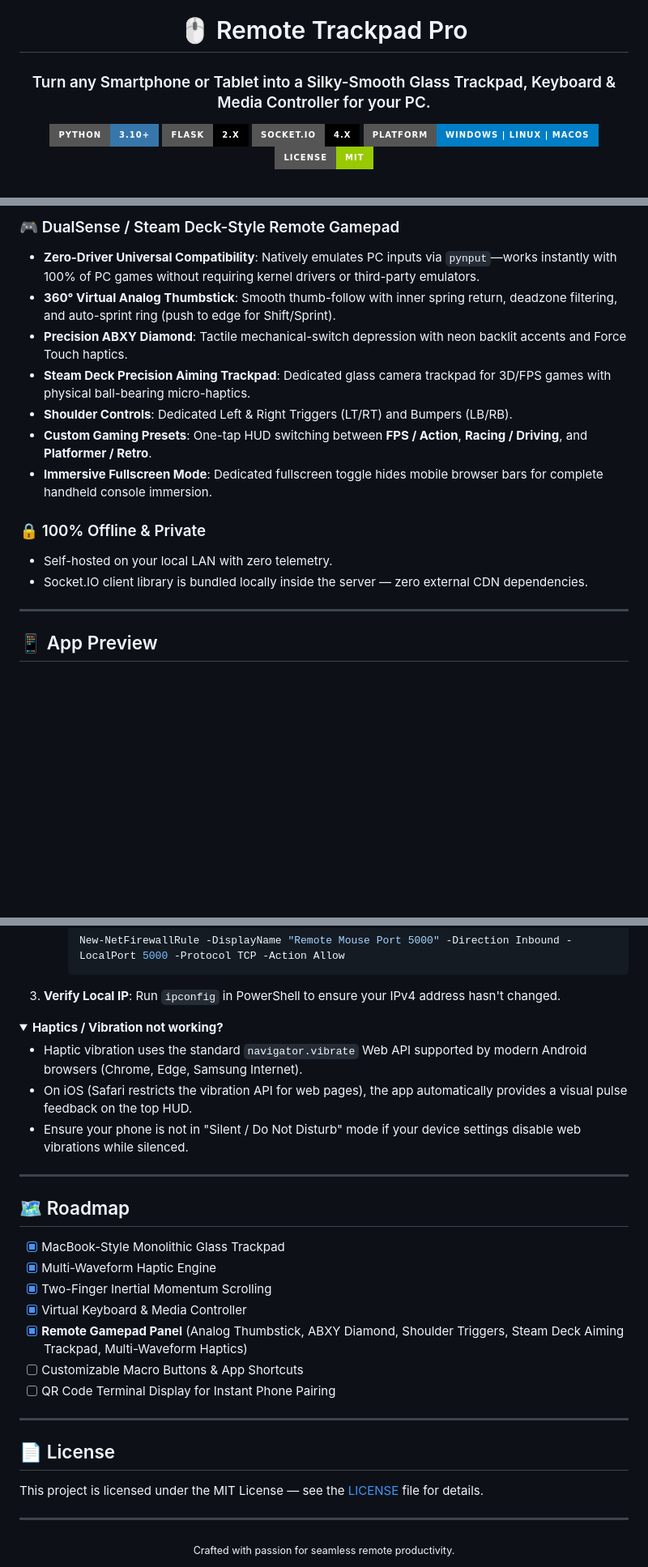
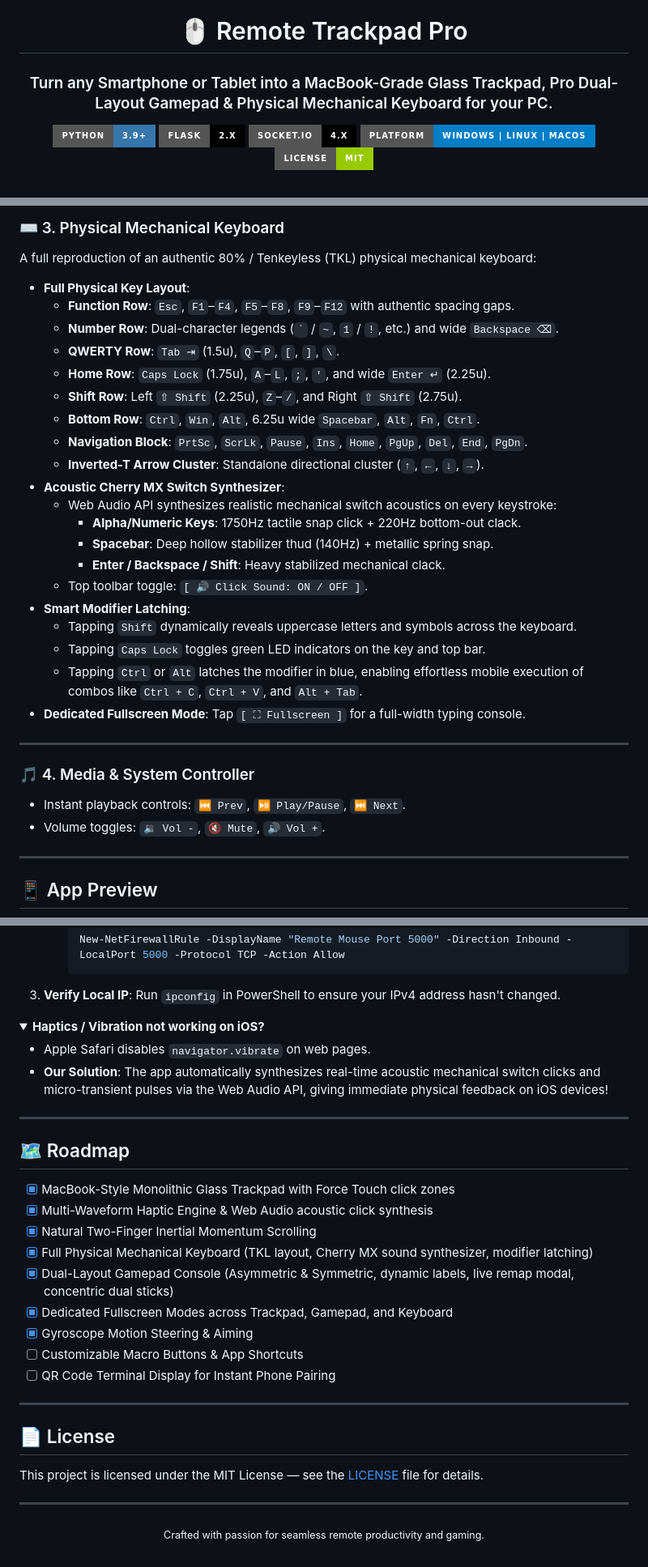
Before and after one commit to AgrShubham/remote_mouse, a Markdown page: README.md, 3 parts joined by grey strips. Shown at 81% size. Rendered like a GitHub page; folded sections open; badges without logos; blank space fills up the shorter version.

```diff
--- a/README.md
+++ b/README.md
@@ -1,9 +1,9 @@
 <div align="center">
 
 # 🖱️ Remote Trackpad Pro
-### Turn any Smartphone or Tablet into a Silky-Smooth Glass Trackpad, Keyboard & Media Controller for your PC.
+### Turn any Smartphone or Tablet into a MacBook-Grade Glass Trackpad, Pro Dual-Layout Gamepad & Physical Mechanical Keyboard for your PC.
 
-[![Python](https://img.shields.io/badge/Python-3.10%2B-3776AB?style=for-the-badge&logo=python&logoColor=white)](https://www.python.org/)
+[![Python](https://img.shields.io/badge/Python-3.9%2B-3776AB?style=for-the-badge&logo=python&logoColor=white)](https://www.python.org/)
 [![Flask](https://img.shields.io/badge/Flask-2.x-000000?style=for-the-badge&logo=flask&logoColor=white)](https://flask.palletsprojects.com/)
 [![Socket.IO](https://img.shields.io/badge/Socket.io-4.x-010101?style=for-the-badge&logo=socket.io&logoColor=white)](https://socket.io/)
 [![Platform](https://img.shields.io/badge/Platform-Windows%20%7C%20Linux%20%7C%20macOS-blue?style=for-the-badge&logo=windows&logoColor=white)](#)
@@ -55,16 +79,33 @@ No apps to install on your phone — simply connect to the same Wi-Fi network, n
 
-### 🎮 DualSense / Steam Deck-Style Remote Gamepad
-- **Zero-Driver Universal Compatibility**: Natively emulates PC inputs via `pynput`—works instantly with 100% of PC games without requiring kernel drivers or third-party emulators.
-- **360° Virtual Analog Thumbstick**: Smooth thumb-follow with inner spring return, deadzone filtering, and auto-sprint ring (push to edge for Shift/Sprint).
-- **Precision ABXY Diamond**: Tactile mechanical-switch depression with neon backlit accents and Force Touch haptics.
-- **Steam Deck Precision Aiming Trackpad**: Dedicated glass camera trackpad for 3D/FPS games with physical ball-bearing micro-haptics.
-- **Shoulder Controls**: Dedicated Left & Right Triggers (LT/RT) and Bumpers (LB/RB).
-- **Custom Gaming Presets**: One-tap HUD switching between **FPS / Action**, **Racing / Driving**, and **Platformer / Retro**.
-- **Immersive Fullscreen Mode**: Dedicated fullscreen toggle hides mobile browser bars for complete handheld console immersion.
+### ⌨️ 3. Physical Mechanical Keyboard
+A full reproduction of an authentic 80% / Tenkeyless (TKL) physical mechanical keyboard:
 
-### 🔒 100% Offline & Private
-- Self-hosted on your local LAN with zero telemetry.
-- Socket.IO client library is bundled locally inside the server — zero external CDN dependencies.
+- **Full Physical Key Layout**:
+  - **Function Row**: `Esc`, `F1`–`F4`, `F5`–`F8`, `F9`–`F12` with authentic spacing gaps.
+  - **Number Row**: Dual-character legends (`` ` `` / `~`, `1` / `!`, etc.) and wide `Backspace ⌫`.
+  - **QWERTY Row**: `Tab ⇥` (1.5u), `Q`–`P`, `[`, `]`, `\`.
+  - **Home Row**: `Caps Lock` (1.75u), `A`–`L`, `;`, `'`, and wide `Enter ↵` (2.25u).
+  - **Shift Row**: Left `⇧ Shift` (2.25u), `Z`–`/`, and Right `⇧ Shift` (2.75u).
+  - **Bottom Row**: `Ctrl`, `Win`, `Alt`, 6.25u wide `Spacebar`, `Alt`, `Fn`, `Ctrl`.
+  - **Navigation Block**: `PrtSc`, `ScrLk`, `Pause`, `Ins`, `Home`, `PgUp`, `Del`, `End`, `PgDn`.
+  - **Inverted-T Arrow Cluster**: Standalone directional cluster (`↑`, `←`, `↓`, `→`).
+- **Acoustic Cherry MX Switch Synthesizer**:
+  - Web Audio API synthesizes realistic mechanical switch acoustics on every keystroke:
+    - **Alpha/Numeric Keys**: 1750Hz tactile snap click + 220Hz bottom-out clack.
+    - **Spacebar**: Deep hollow stabilizer thud (140Hz) + metallic spring snap.
+    - **Enter / Backspace / Shift**: Heavy stabilized mechanical clack.
+  - Top toolbar toggle: `[ 🔊 Click Sound: ON / OFF ]`.
+- **Smart Modifier Latching**:
+  - Tapping `Shift` dynamically reveals uppercase letters and symbols across the keyboard.
+  - Tapping `Caps Lock` toggles green LED indicators on the key and top bar.
+  - Tapping `Ctrl` or `Alt` latches the modifier in blue, enabling effortless mobile execution of combos like `Ctrl + C`, `Ctrl + V`, and `Alt + Tab`.
+- **Dedicated Fullscreen Mode**: Tap `[ ⛶ Fullscreen ]` for a full-width typing console.
+
+---
+
+### 🎵 4. Media & System Controller
+- Instant playback controls: `⏮ Prev`, `⏯ Play/Pause`, `⏭ Next`.
+- Volume toggles: `🔉 Vol -`, `🔇 Mute`, `🔊 Vol +`.
 
 ---
 
@@ -188,21 +238,22 @@ You will see output indicating your local IP:
 </details>
 
 <details>
-<summary><b>Haptics / Vibration not working?</b></summary>
+<summary><b>Haptics / Vibration not working on iOS?</b></summary>
 
-- Haptic vibration uses the standard `navigator.vibrate` Web API supported by modern Android browsers (Chrome, Edge, Samsung Internet).
-- On iOS (Safari restricts the vibration API for web pages), the app automatically provides a visual pulse feedback on the top HUD.
-- Ensure your phone is not in "Silent / Do Not Disturb" mode if your device settings disable web vibrations while silenced.
+- Apple Safari disables `navigator.vibrate` on web pages.
+- **Our Solution**: The app automatically synthesizes real-time acoustic mechanical switch clicks and micro-transient pulses via the Web Audio API, giving immediate physical feedback on iOS devices!
 </details>
 
 ---
 
 ## 🗺️ Roadmap
-- [x] MacBook-Style Monolithic Glass Trackpad
-- [x] Multi-Waveform Haptic Engine
-- [x] Two-Finger Inertial Momentum Scrolling
-- [x] Virtual Keyboard & Media Controller
-- [x] **Remote Gamepad Panel** (Analog Thumbstick, ABXY Diamond, Shoulder Triggers, Steam Deck Aiming Trackpad, Multi-Waveform Haptics)
+- [x] MacBook-Style Monolithic Glass Trackpad with Force Touch click zones
+- [x] Multi-Waveform Haptic Engine & Web Audio acoustic click synthesis
+- [x] Natural Two-Finger Inertial Momentum Scrolling
+- [x] Full Physical Mechanical Keyboard (TKL layout, Cherry MX sound synthesizer, modifier latching)
+- [x] Dual-Layout Gamepad Console (Asymmetric & Symmetric, dynamic labels, live remap modal, concentric dual sticks)
+- [x] Dedicated Fullscreen Modes across Trackpad, Gamepad, and Keyboard
+- [x] Gyroscope Motion Steering & Aiming
 - [ ] Customizable Macro Buttons & App Shortcuts
 - [ ] QR Code Terminal Display for Instant Phone Pairing
 
@@ -215,5 +266,5 @@ This project is licensed under the MIT License — see the [LICENSE](LICENSE) fi
 ---
 
 <div align="center">
-  <sub>Crafted with passion for seamless remote productivity.</sub>
+  <sub>Crafted with passion for seamless remote productivity and gaming.</sub>
 </div>
```
Also changed, not shown: other parts of README.md (+71 -38 lines), PROJECT_DETAILS.md (added, +376 -0 lines).
